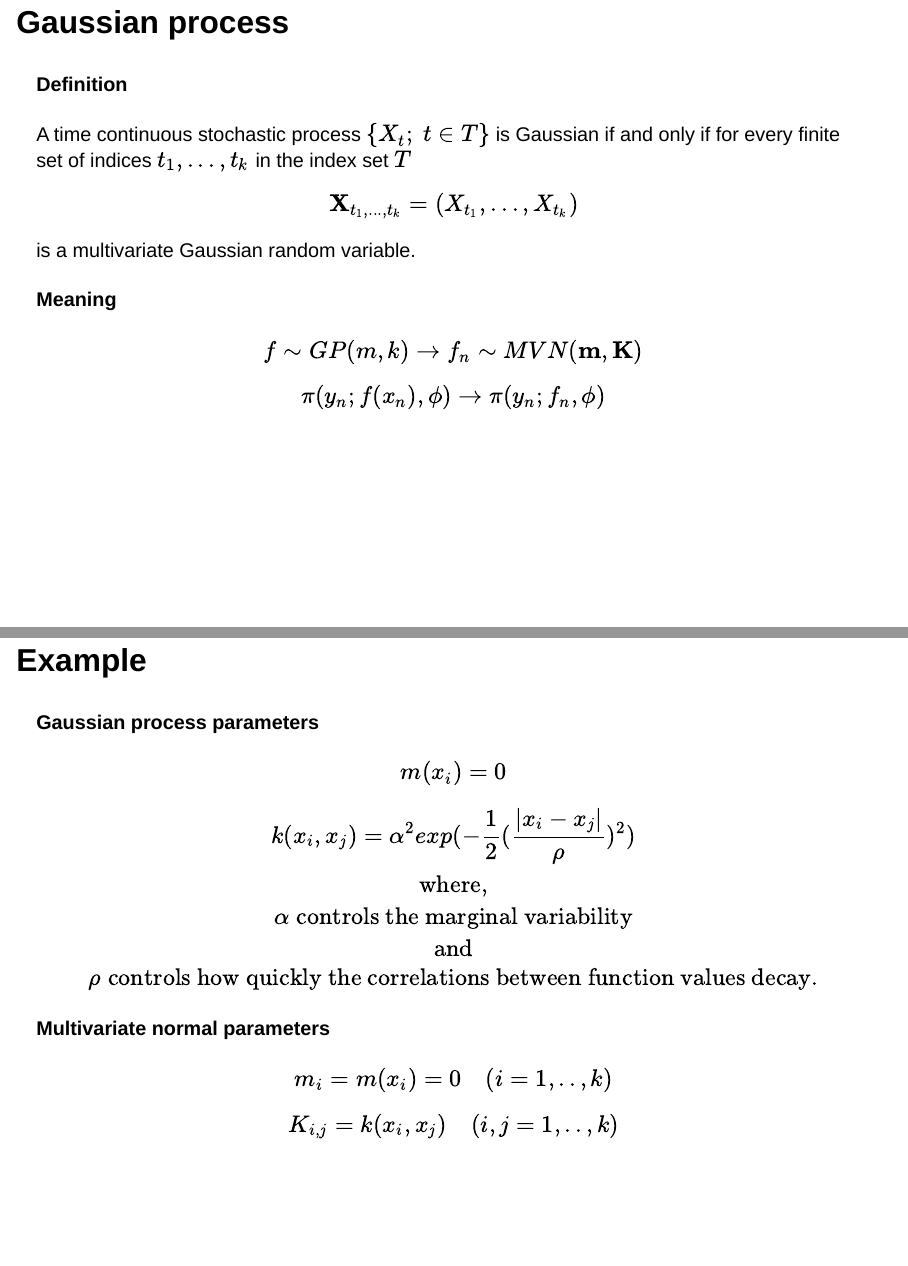
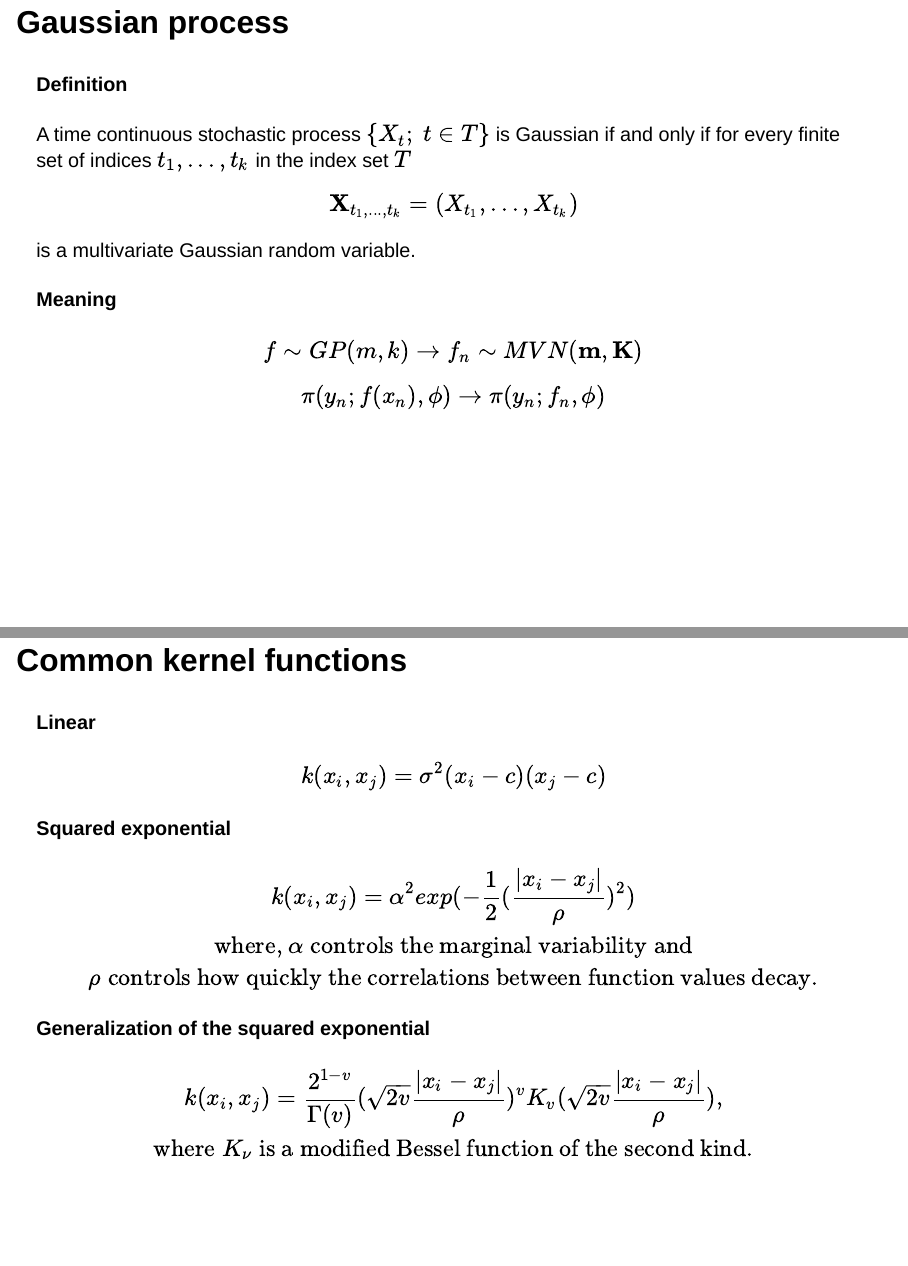
Before and after one commit to sbonelogumede/honours-project, a Quarto document (code/presentation.qmd): pages 10 and 11 of 21 before the commit and pages 10 and 11 of 22 after it, joined at a grey line. Rendered offline with R 4.5, knitr and Pandoc in place of Quarto, with nearby package versions; drawn as Slidy slides in place of the format the file asks for.

Commit message:
added kernel functions

```diff
--- a/code/presentation.qmd
+++ b/code/presentation.qmd
@@ -183,6 +183,31 @@ A time continuous stochastic process $\{X_{t}; \ t \in T\}$ is Gaussian if and o
 
 $$f \sim GP(m, k) \rightarrow f_{n} \sim MVN(\mathbf{m}, \mathbf{K})$$ $$\pi(y_{n};f(x_{n}),\phi) \rightarrow \pi(y_{n}; f_{n}, \phi)$$
 
+## Common kernel functions
+
+#### Linear
+
+$$
+k(x_{i}, x_{j}) = \sigma^2(x_{i} - c)(x_{j} - c)
+$$
+
+#### Squared exponential
+
+$$
+k(x_{i}, x_{j}) =
+\alpha^2exp(-\frac{1}{2}(\frac{|x_{i} - x_{j}|}{\rho})^2)\\
+\text{where, } \alpha \; \text{controls the marginal variability} \; \text{and}\\
+\rho \;
+\text{controls how quickly the correlations between function values decay.}
+$$
+
+#### Generalization of the squared exponential
+
+$$
+k(x_{i}, x_{j}) = \frac{2^{1-v}}{\Gamma(v)}(\sqrt{2v} \frac{|x_{i} - x_{j}|}{\rho})^{v}K_{v}(\sqrt{2v} \frac{|x_{i} - x_{j}|}{\rho}),\\
+\text{where} \; K_{ν} \; \text{is a modified Bessel function of the second kind.}
+$$
+
 ## Example
 
 #### Gaussian process parameters
```
Also changed, not shown: code/presentation.html.
